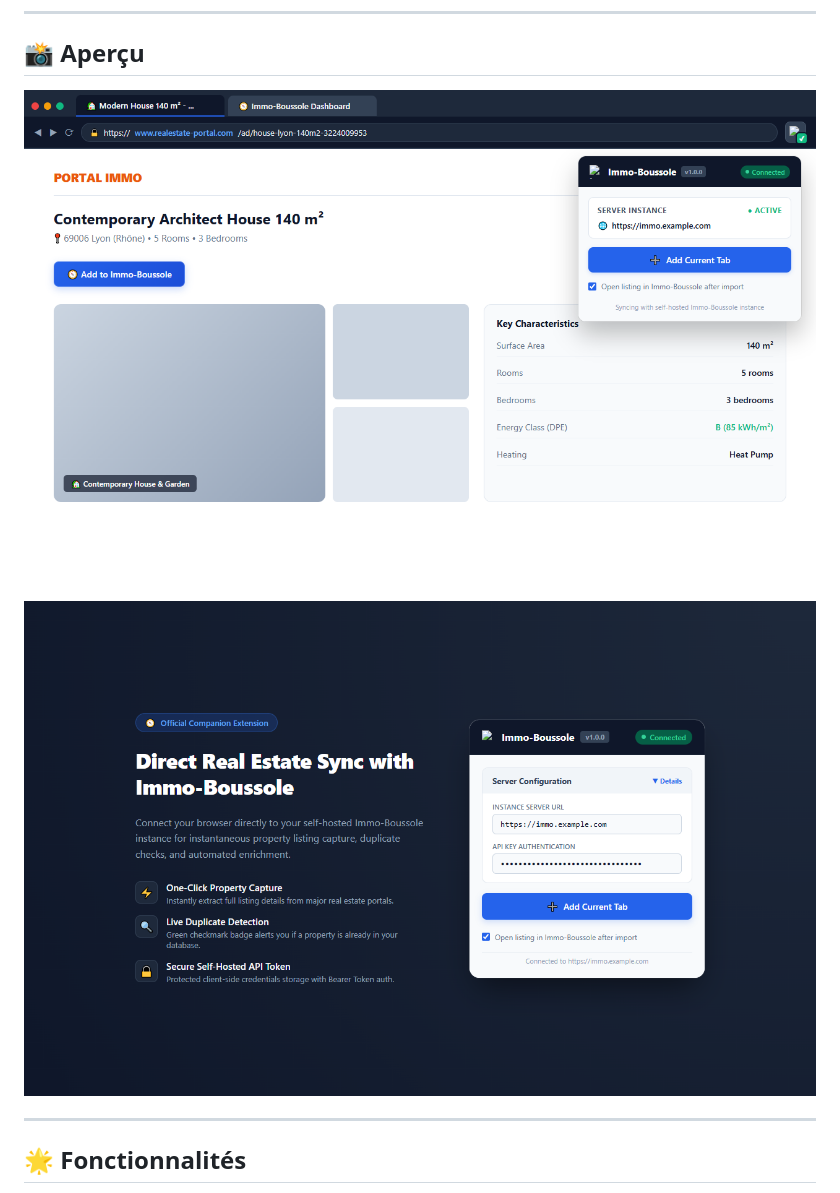
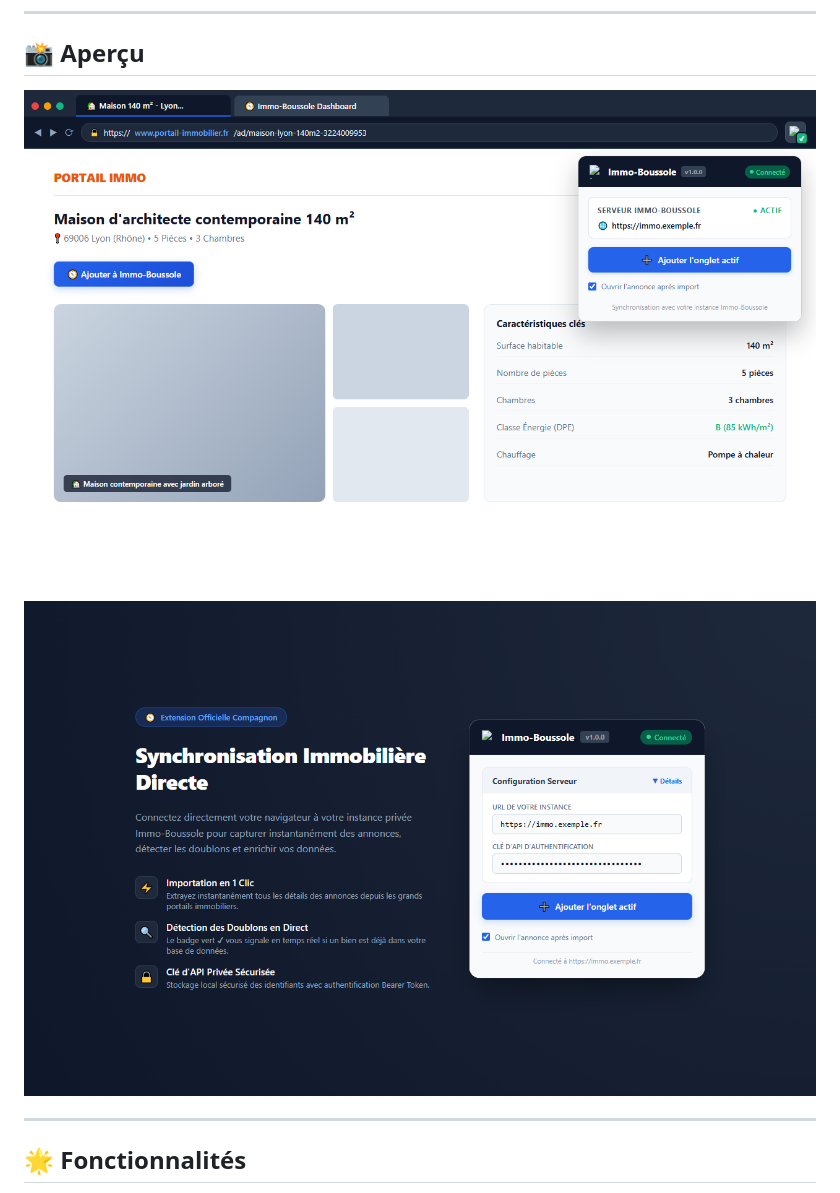
Before and after one commit to Immo-Boussole/immo-boussole-extension, a Markdown page: README.fr.md, the part around the change. Drawn GitHub-style; pictures changed too: assets/screenshot-1-showcase-fr.png (added), assets/screenshot-2-popup-fr.png (added).

Commit message:
docs(screenshots): add French version screenshots and embed in README.fr.md

```diff
--- a/README.fr.md
+++ b/README.fr.md
@@ -14,11 +14,11 @@ Extension officielle pour **Immo-Boussole**, compatible avec **Firefox**, **Goog
 ## 📸 Aperçu
 
 <p align="center">
-  <img src="assets/screenshot-1-showcase.png" alt="Aperçu Immo-Boussole Extension" width="800" />
+  <img src="assets/screenshot-1-showcase-fr.png" alt="Aperçu Immo-Boussole Extension" width="800" />
 </p>
 
 <p align="center">
-  <img src="assets/screenshot-2-popup.png" alt="Configuration et contrôle Immo-Boussole" width="800" />
+  <img src="assets/screenshot-2-popup-fr.png" alt="Configuration et contrôle Immo-Boussole" width="800" />
 </p>
 
 ---
```
Also changed, not shown: 3 other files.
